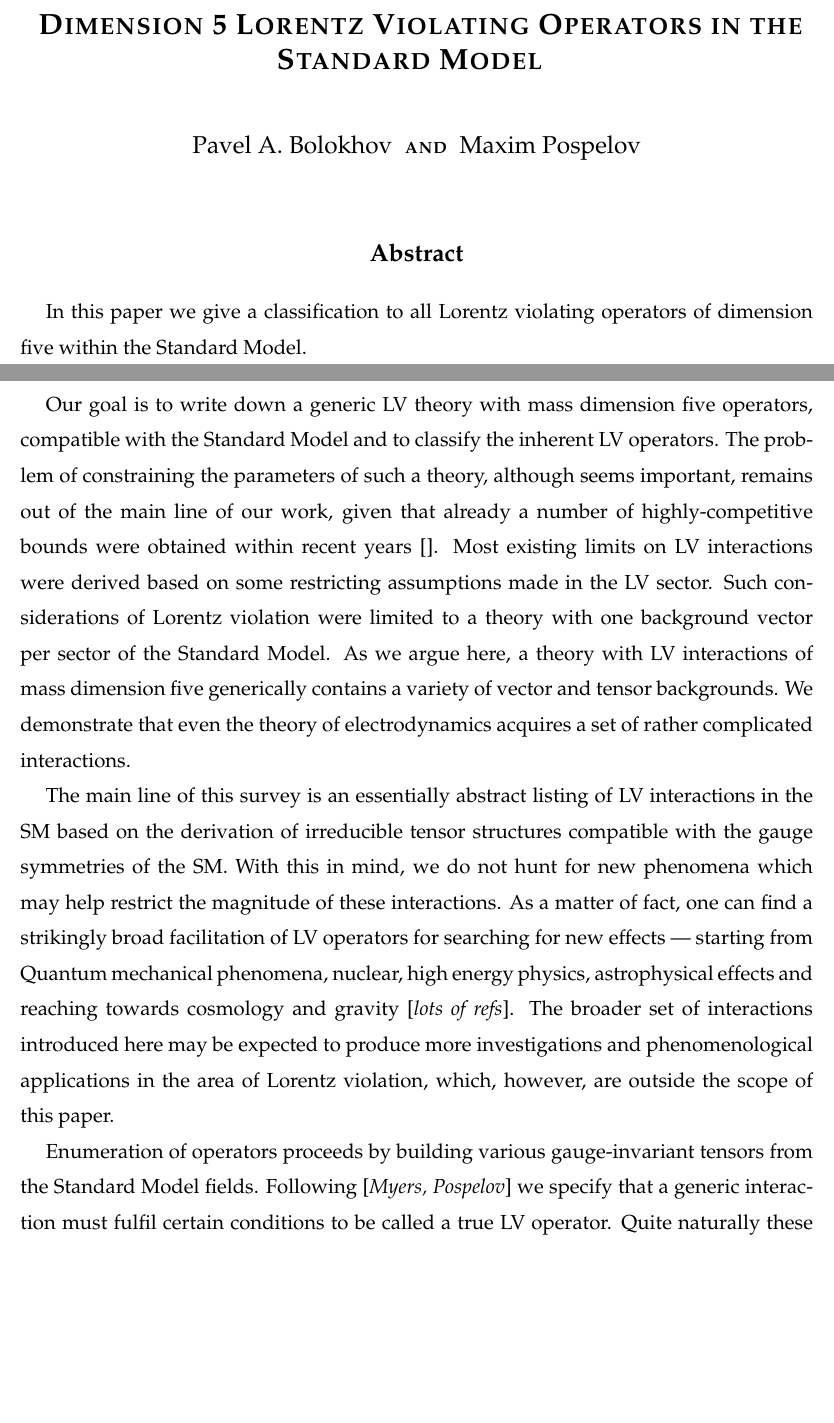
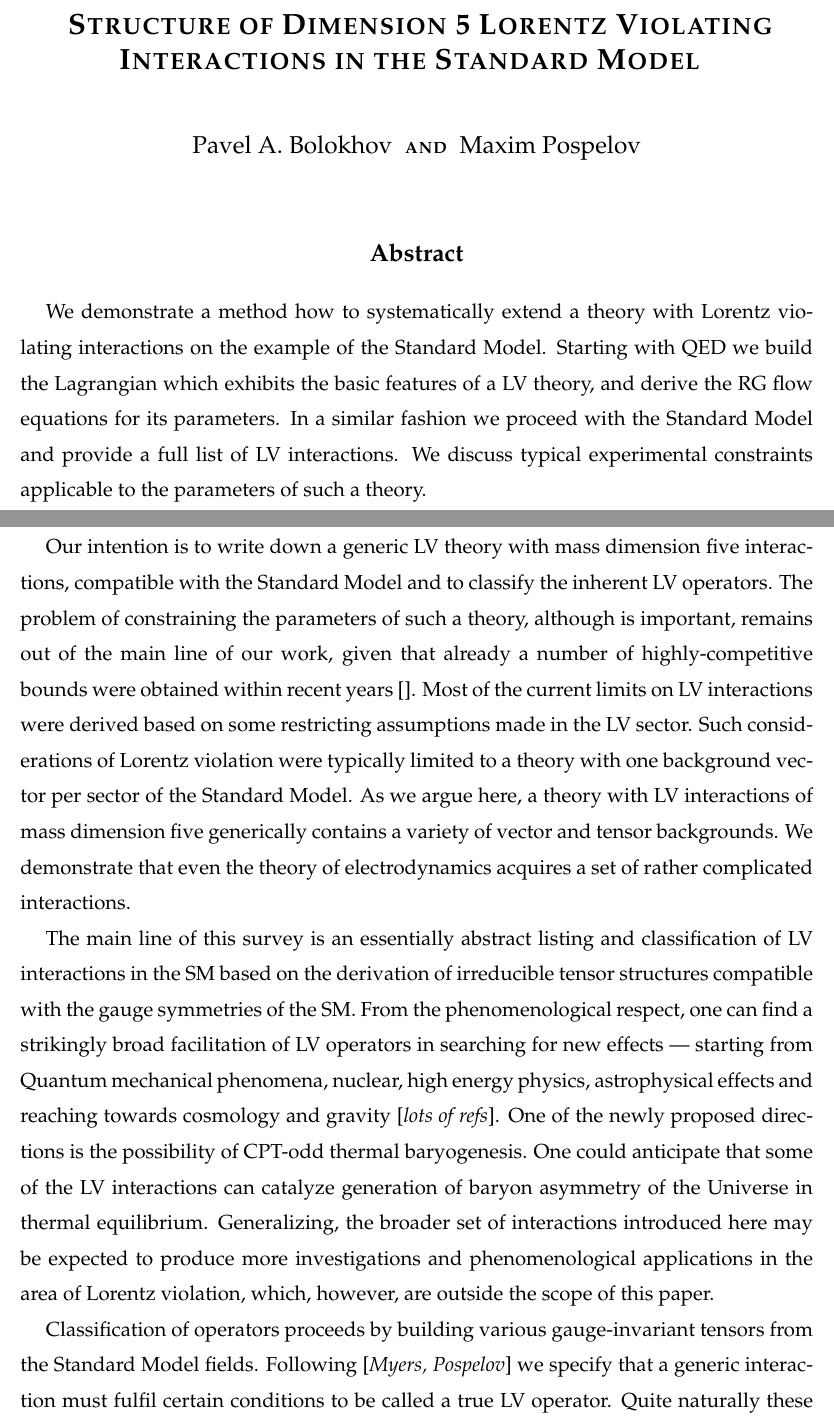
Before and after one commit to pasha-bolokhov/sm5, a LaTeX paper (class.tex): two parts of pages 1 and 4 of 26, joined at a grey line, cut so that both start at the same text, the shorter picture padded with empty space. Compiled offline with pdfLaTeX.

Commit message:
text corrections

```diff
--- a/class.tex
+++ b/class.tex
@@ -54,7 +54,8 @@
 \begin{center}
 {\Large
   \textbf{
-  \textsc{Dimension 5 Lorentz Violating Operators in the Standard Model}
+  \textsc{Structure of Dimension 5 Lorentz Violating Interactions
+		in the Standard Model}
          }
       }
 
@@ -64,11 +65,19 @@
 
 \vspace*{1.5cm}
 {\large\bf Abstract}
+%	We introduce Lorentz violating interactions at dimension five level into
+%	the Standard Model.
 \end{center}
 
-In this paper we give a classification to all Lorentz violating
-operators of dimension five within the Standard Model.
-
+	We demonstrate a method how to systematically extend a theory with
+	Lorentz violating interactions on the example of the Standard Model.
+	Starting with QED we build the Lagrangian which exhibits the basic
+	features of a LV theory, and derive the RG flow equations for its
+	parameters.
+	In a similar fashion we proceed with the Standard Model and provide
+	a full list of LV interactions.
+	We discuss typical experimental constraints applicable to the parameters
+	of such a theory.
 
 \end{titlepage}
 
@@ -247,11 +258,11 @@ operators of dimension five within the Standard Model.
 	been explored in a similar thorough manner.
 
 
-	Our goal is to write down a generic LV theory with mass dimension
-	five operators, compatible with the Standard Model and to classify
+	Our intention is to write down a generic LV theory with mass dimension
+	five interactions, compatible with the Standard Model and to classify
 	the inherent LV operators.
 	The problem of constraining the parameters of such a theory, although
-	seems important, remains out of the main line of our work, given
+	is important, remains out of the main line of our work, given
 	that already a number of highly-competitive bounds were obtained
 	within recent years [].
 %	We are not pursuing the goal of putting constraints on these interactions,
@@ -262,9 +273,9 @@ operators of dimension five within the Standard Model.
 %	In most cases the consideration of Lorentz violation was limited
 %	to a theory with one background vector per sector of the
 %	Standard Model.
-	Most existing limits on LV interactions were derived based on some
+	Most of the current limits on LV interactions were derived based on some
 	restricting assumptions made in the LV sector.
-	Such considerations of Lorentz violation were limited to a theory with
+	Such considerations of Lorentz violation were typically limited to a theory with
 	one background vector per sector of the Standard Model.
 	As we argue here, a theory with LV interactions of mass
 	dimension five generically contains a variety of vector and tensor
@@ -272,21 +283,23 @@ operators of dimension five within the Standard Model.
 	We demonstrate that even the theory of electrodynamics acquires a set
 	of rather complicated interactions.
 
-	The main line of this survey is an essentially abstract listing
-	of LV interactions in the SM based on the derivation of irreducible
+	The main line of this survey is an essentially abstract listing and
+	classification of LV interactions in the SM based on the derivation of irreducible
 	tensor structures compatible with the gauge symmetries of the SM.
-	With this in mind, we do not hunt for new phenomena which may help
-	restrict the magnitude of these interactions.
-	As a matter of fact, one can find a strikingly broad facilitation of
-	LV operators for searching for new effects ---
+	From the phenomenological respect, one can find a strikingly broad
+	facilitation of LV operators in searching for new effects ---
 	starting from Quantum mechanical phenomena, nuclear, high energy physics,
 	astrophysical effects and reaching towards cosmology and gravity
 	[{\it lots of refs}].
-	The broader set of interactions introduced here may be expected to
+	One of the newly proposed directions is the possibility of CPT-odd
+	thermal baryogenesis.
+	One could anticipate that some of the LV interactions can catalyze
+	generation of baryon asymmetry of the Universe in thermal equilibrium.
+	Generalizing, the broader set of interactions introduced here may be expected to
 	produce more investigations and phenomenological applications in the area of
 	Lorentz violation, which, however, are outside the scope of this paper.
 
-	Enumeration of operators proceeds by building various gauge-invariant tensors
+	Classification of operators proceeds by building various gauge-invariant tensors
 	from the Standard Model fields.
 	Following [{\it Myers, Pospelov}] we specify that a generic interaction must
 	fulfil certain conditions to be called a true LV operator.
```
Also changed, not shown: class.tex (72 more changed lines).
